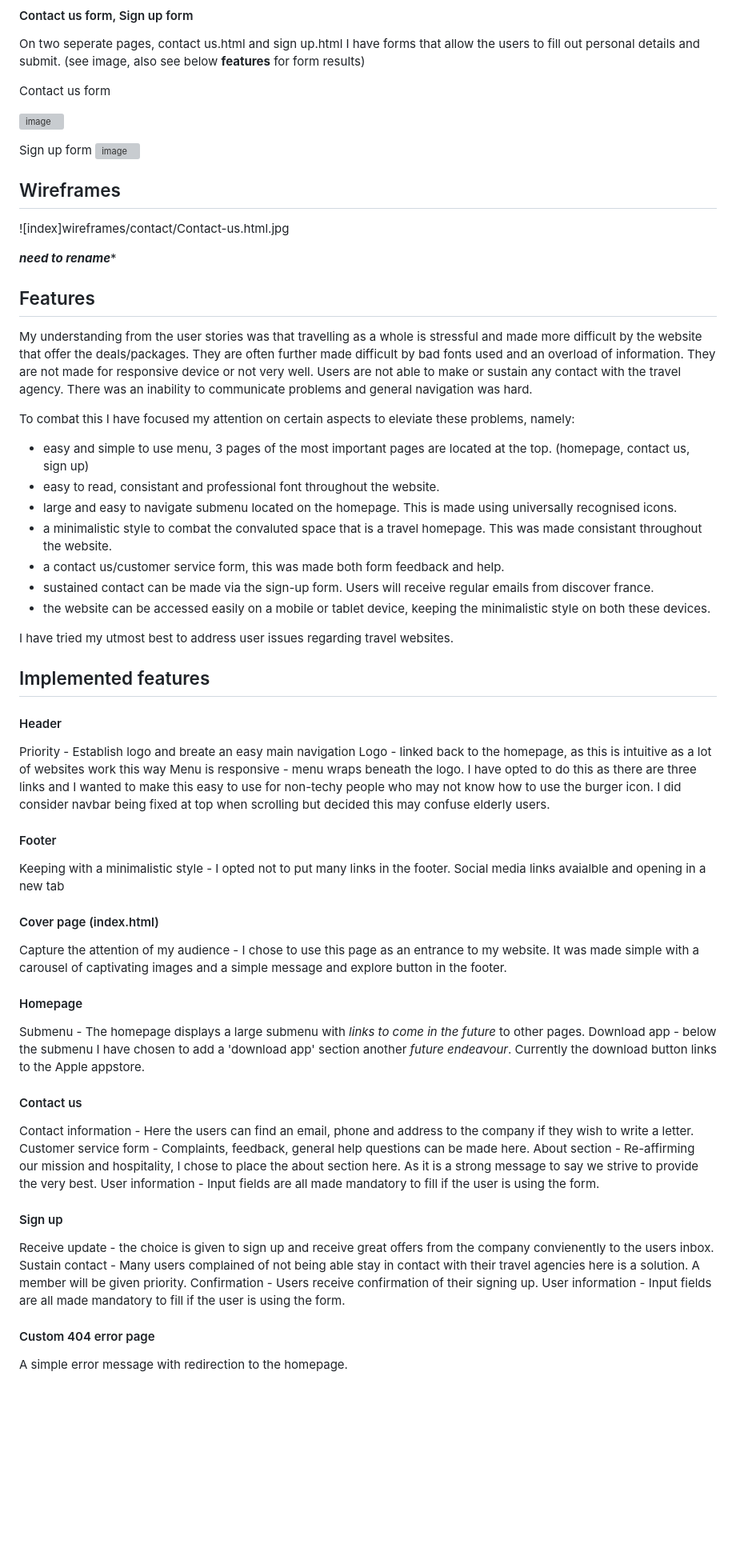
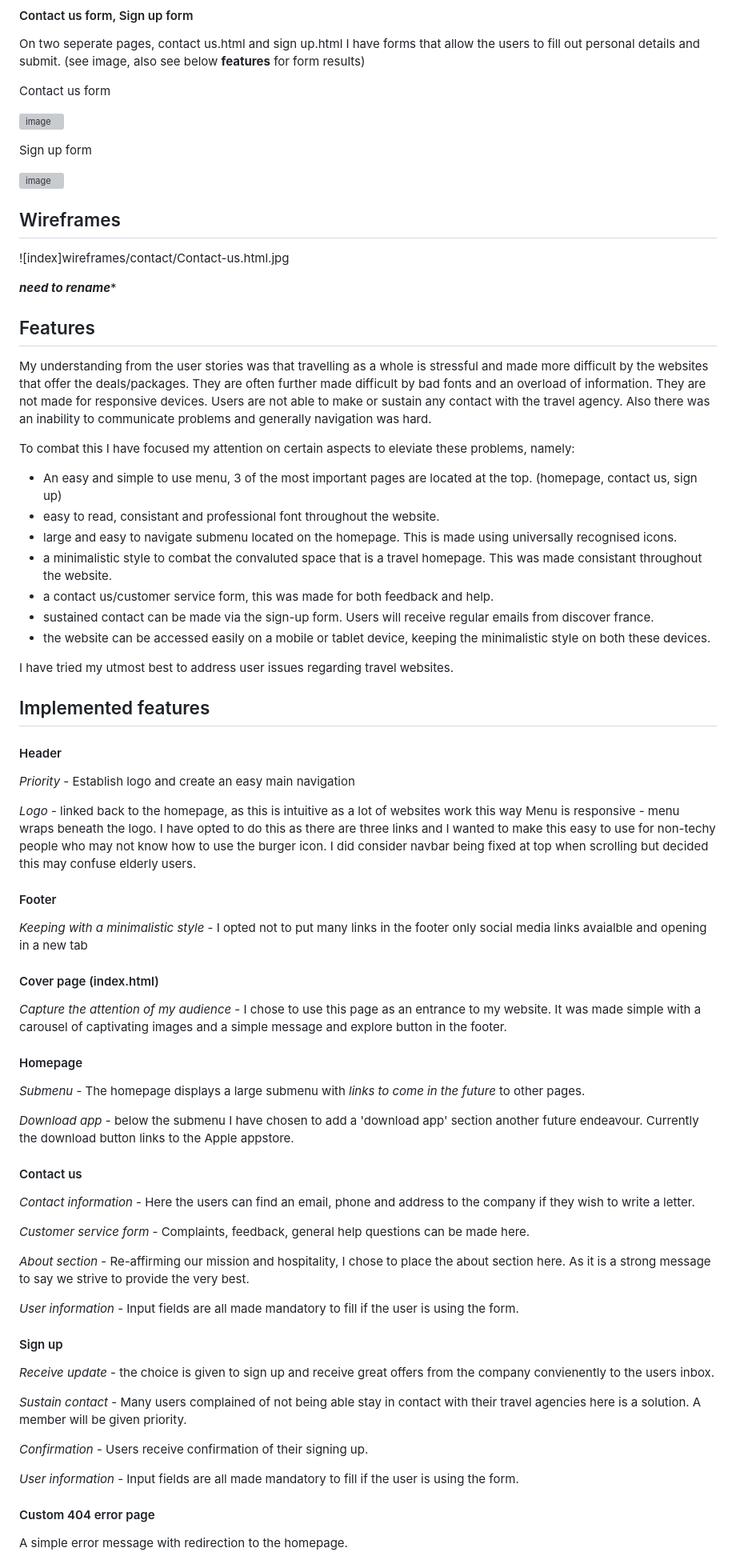
Before and after one commit to MrHraza/Merci-France, a Markdown page: README.md, the part around one of its changes. Shown at 80% size. Rendered like a GitHub page; blank space fills up the shorter version; grey boxes are pictures that could not be loaded.

Commit message:
Update README.md
Corrected spelling mistakes throughout

```diff
--- a/README.md
+++ b/README.md
@@ -289,5 +289,6 @@ Contact us form
 
 Sign up form
+
 ![image](https://github.com/MrHraza/Merci-France/assets/136586198/6c84da2b-5ec0-4dc2-8680-219243313bb6)
 
 ## Wireframes
@@ -298,14 +299,14 @@ Sign up form
 
 ## Features
 
-My understanding from the user stories was that travelling as a whole is stressful and made more difficult by the website that offer the deals/packages. They are often further made difficult by bad fonts used and an overload of information. They are not made for responsive device or not very well. Users are not able to make or sustain any contact with the travel agency. There was an inability to communicate problems and general navigation was hard.
+My understanding from the user stories was that travelling as a whole is stressful and made more difficult by the websites that offer the deals/packages. They are often further made difficult by bad fonts and an overload of information. They are not made for responsive devices. Users are not able to make or sustain any contact with the travel agency. Also there was an inability to communicate problems and generally navigation was hard.
 
 To combat this I have focused my attention on certain aspects to eleviate these problems, namely:
-- easy and simple to use menu, 3 pages of the most important pages are located at the top. (homepage, contact us, sign up)
+- An easy and simple to use menu, 3 of the most important pages are located at the top. (homepage, contact us, sign up)
 - easy to read, consistant and professional font throughout the website.
 - large and easy to navigate submenu located on the homepage. This is made using universally recognised icons.
 - a minimalistic style to combat the convaluted space that is a travel homepage. This was made consistant throughout the website.
-- a contact us/customer service form, this was made both form feedback and help.
+- a contact us/customer service form, this was made for both feedback and help.
 - sustained contact can be made via the sign-up form. Users will receive regular emails from discover france.
 - the website can be accessed easily on a mobile or tablet device, keeping the minimalistic style on both these devices.
 
@@ -314,33 +315,46 @@ I have tried my utmost best to address user issues regarding travel websites.
 ## Implemented features
 
 #### Header
-Priority - Establish logo and breate an easy main navigation
-Logo - linked back to the homepage, as this is intuitive as a lot of websites work this way
+
+*Priority* - Establish logo and create an easy main navigation
+
+*Logo* - linked back to the homepage, as this is intuitive as a lot of websites work this way
 Menu is responsive - menu wraps beneath the logo. I have opted to do this as there are three links and I wanted to make this easy to use for non-techy people who may not know how to use the burger icon.
 I did consider navbar being fixed at top when scrolling but decided this may confuse elderly users.
 
 #### Footer
-Keeping with a minimalistic style - I opted not to put many links in the footer.
-Social media links avaialble and opening in a new tab
+
+*Keeping with a minimalistic style* - I opted not to put many links in the footer only social media links avaialble and opening in a new tab
 
 #### Cover page (index.html)
-Capture the attention of my audience - I chose to use this page as an entrance to my website. It was made simple with a carousel of captivating images and a simple message and explore button in the footer.
+
+*Capture the attention of my audience* - I chose to use this page as an entrance to my website. It was made simple with a carousel of captivating images and a simple message and explore button in the footer.
 
 #### Homepage
-Submenu - The homepage displays a large submenu with *links to come in the future* to other pages.
-Download app - below the submenu I have chosen to add a 'download app' section another *future endeavour*. Currently the download button links to the Apple appstore.
+
+*Submenu* - The homepage displays a large submenu with *links to come in the future* to other pages.
+
+*Download app* - below the submenu I have chosen to add a 'download app' section another future endeavour. Currently the download button links to the Apple appstore.
 
 #### Contact us
-Contact information - Here the users can find an email, phone and address to the company if they wish to write a letter.
-Customer service form - Complaints, feedback, general help questions can be made here.
-About section - Re-affirming our mission and hospitality, I chose to place the about section here. As it is a strong message to say we strive to provide the very best.
-User information - Input fields are all made mandatory to fill if the user is using the form.
+
+*Contact information* - Here the users can find an email, phone and address to the company if they wish to write a letter.
+
+*Customer service form* - Complaints, feedback, general help questions can be made here.
+
+*About section* - Re-affirming our mission and hospitality, I chose to place the about section here. As it is a strong message to say we strive to provide the very best.
+
+*User information* - Input fields are all made mandatory to fill if the user is using the form.
 
 #### Sign up
-Receive update - the choice is given to sign up and receive great offers from the company convienently to the users inbox.
-Sustain contact - Many users complained of not being able stay in contact with their travel agencies here is a solution. A member will be given priority.
-Confirmation - Users receive confirmation of their signing up.
-User information - Input fields are all made mandatory to fill if the user is using the form.
+
+*Receive update* - the choice is given to sign up and receive great offers from the company convienently to the users inbox.
+
+*Sustain contact* - Many users complained of not being able stay in contact with their travel agencies here is a solution. A member will be given priority.
+
+*Confirmation* - Users receive confirmation of their signing up.
+
+*User information* - Input fields are all made mandatory to fill if the user is using the form.
 
 #### Custom 404 error page
 A simple error message with redirection to the homepage.
```
Also changed, not shown: other parts of README.md (+11 -9 lines).
